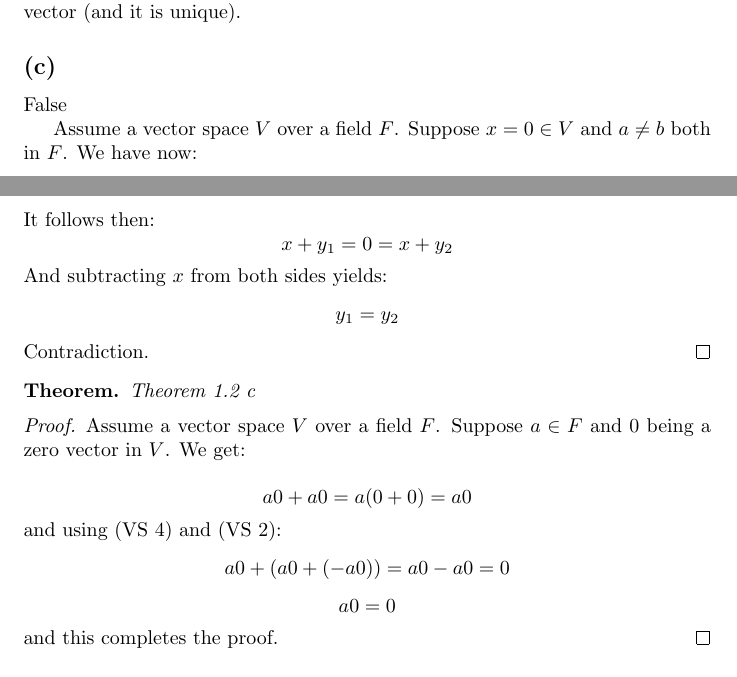
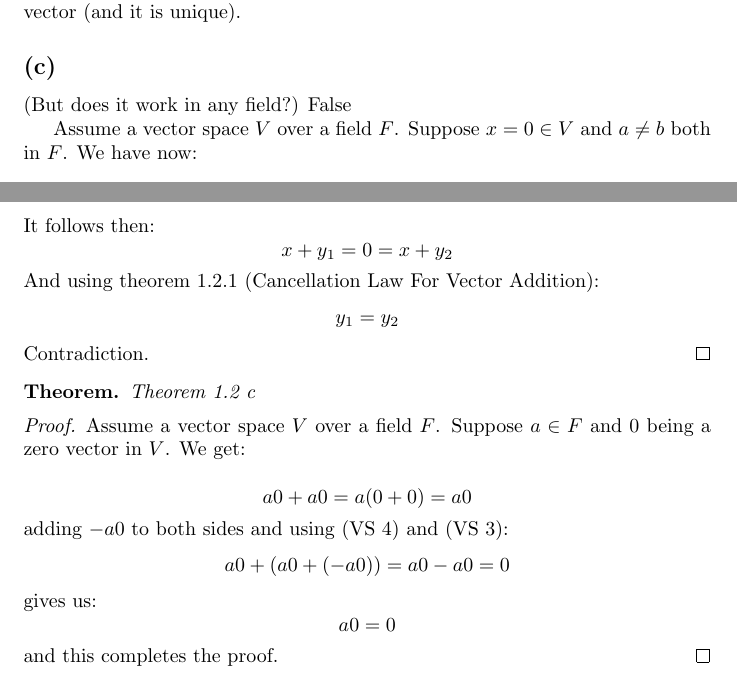
Before and after one commit to kjura/maths, a LaTeX problem sheet (friedberg-et-al/Chapter1/ExercisesChapter1/exercises_chapter_1.tex): two parts of pages 1 and 3 of 4, joined at a grey line, cut so that both start at the same text. Compiled offline with pdfLaTeX.

Commit message:
finish(friedberg): Chapter Exercise 1.2.1 and 1.2.8 and 1.2.9

```diff
--- a/friedberg-et-al/Chapter1/ExercisesChapter1/exercises_chapter_1.tex
+++ b/friedberg-et-al/Chapter1/ExercisesChapter1/exercises_chapter_1.tex
@@ -36,7 +36,7 @@ And \(0_{1} = 0_{2}\) implies that a vector space cannot have more than one zero
 (and it is unique).
 
 \subsection*{(c)}
-
+(But does it work in any field?)
 False
 
 Assume a vector space \(V\) over a field \(F\). Suppose \(x = 0 \in V\) and
@@ -172,7 +173,7 @@ but \(0_{1} \neq 0_{2}\), contradiction.
     \begin{equation*}
         x + y_1 = 0 = x + y_2
     \end{equation*}
-    And subtracting \(x\) from both sides yields:
+    And using theorem 1.2.1 (Cancellation Law For Vector Addition):
     \begin{equation*}
         y_1 = y_2
     \end{equation*}
@@ -189,10 +190,11 @@ but \(0_{1} \neq 0_{2}\), contradiction.
     \begin{equation*}
         a0 + a0 = a(0 + 0) = a0
     \end{equation*}
-    and using (VS 4) and (VS 2):
+    adding \(-a0\) to both sides and using (VS 4) and (VS 3):
     \begin{equation*}
         a0 + (a0 + (-a0)) = a0 - a0 = 0
     \end{equation*}
+    gives us:
     \begin{equation*}
         a0 = 0
     \end{equation*}
```
Also changed, not shown: friedberg-et-al/Chapter1/ExercisesChapter1/exercises_chapter_1.tex (1 more changed lines).
